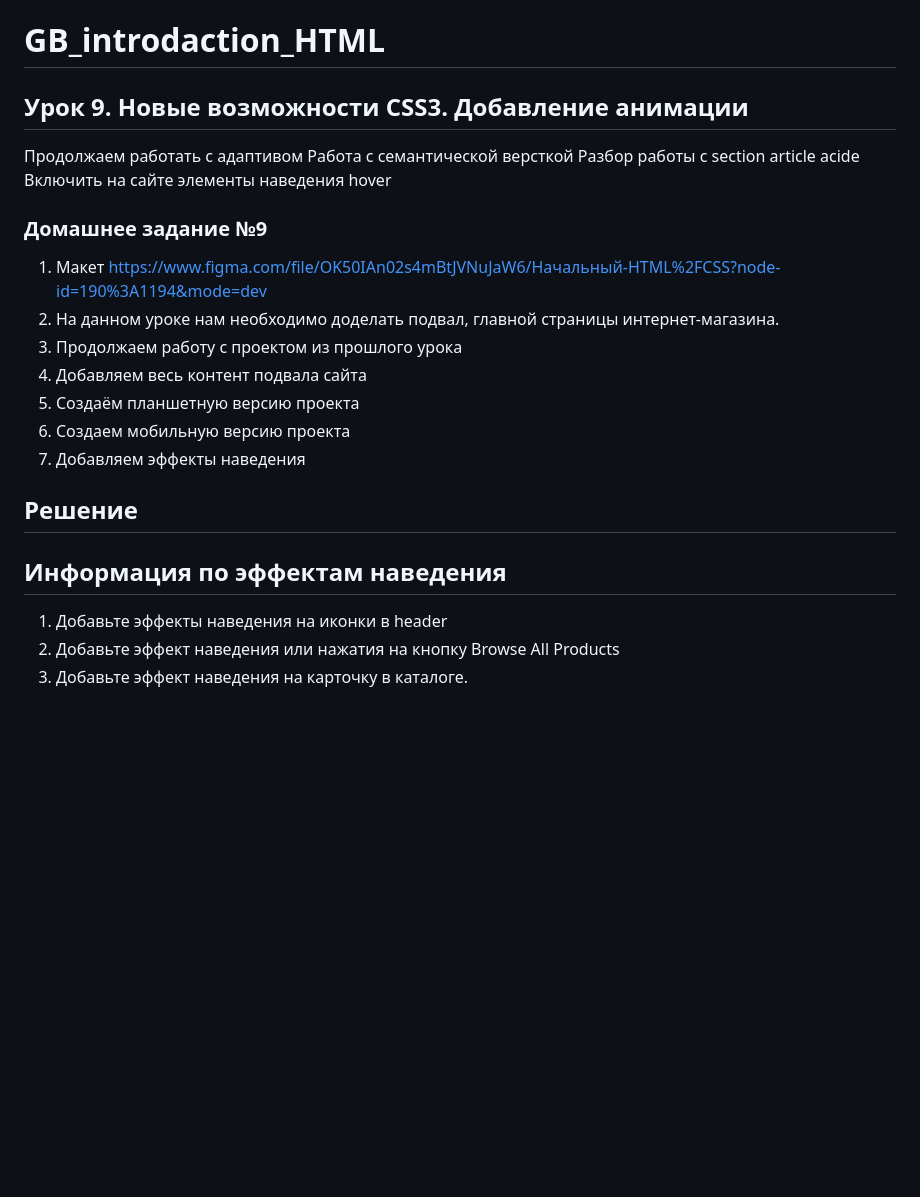
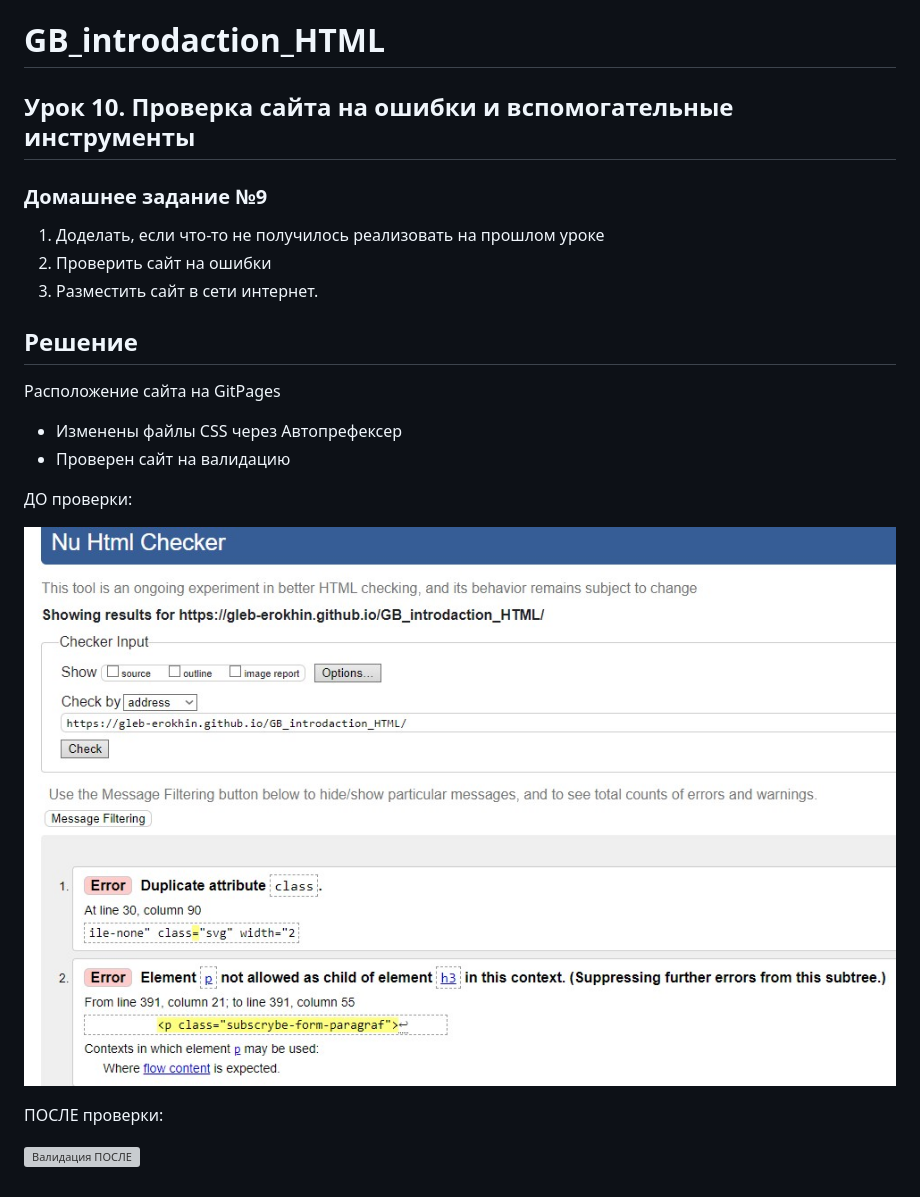
Before and after one commit to gleb-erokhin/GB_introdaction_HTML, a Markdown page: README.md, the part around the change. GitHub-like rendering; pictures changed too: validation-before.jpg (added); blank space fills up the shorter version; grey boxes are pictures that could not be loaded.

Commit message:
изменение файла redme, добавление фото До валидации

```diff
--- a/README.md
+++ b/README.md
@@ -1,25 +1,25 @@
 # GB_introdaction_HTML
 
-## Урок 9. Новые возможности CSS3. Добавление анимации
+## Урок 10. Проверка сайта на ошибки и вспомогательные инструменты
 
-Продолжаем работать с адаптивом
-Работа с семантической версткой
-Разбор работы с section article acide
-Включить на сайте элементы наведения hover
+
 
 ### Домашнее задание №9
 
-1. Макет https://www.figma.com/file/OK50IAn02s4mBtJVNuJaW6/Начальный-HTML%2FCSS?node-id=190%3A1194&mode=dev
-2. На данном уроке нам необходимо доделать подвал, главной страницы интернет-магазина.
-3. Продолжаем работу с проектом из прошлого урока
-4. Добавляем весь контент подвала сайта
-5. Создаём планшетную версию проекта
-6. Создаем мобильную версию проекта
-7. Добавляем эффекты наведения
+1. Доделать, если что-то не получилось реализовать на прошлом уроке
+2. Проверить сайт на ошибки
+3. Разместить сайт в сети интернет.
 
 ## Решение
 
-## Информация по эффектам наведения
-1. Добавьте эффекты наведения на иконки в header
-2. Добавьте эффект наведения или нажатия на кнопку Browse All Products
-3. Добавьте эффект наведения на карточку в каталоге.
+Расположение сайта на GitPages
+- Изменены файлы CSS через Автопрефексер
+- Проверен сайт на валидацию
+
+ДО проверки:
+
+![Валидация ДО](https://github.com/gleb-erokhin/GB_introdaction_HTML/blob/10th/validation-before.jpg)
+
+ПОСЛЕ проверки:
+
+![Валидация ПОСЛЕ](https://github.com/gleb-erokhin/GB_introdaction_HTML/blob/10th/validation-after.jpg)
```
